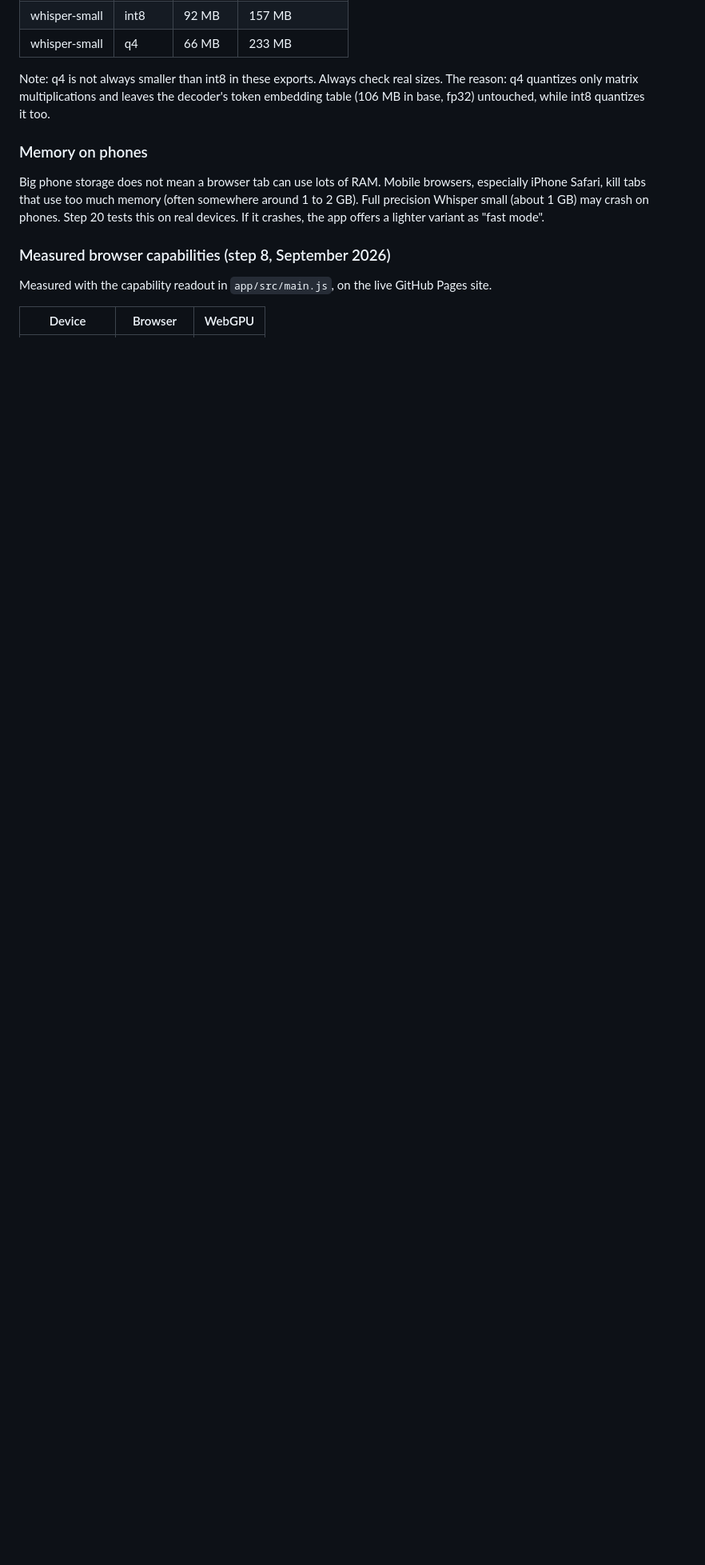
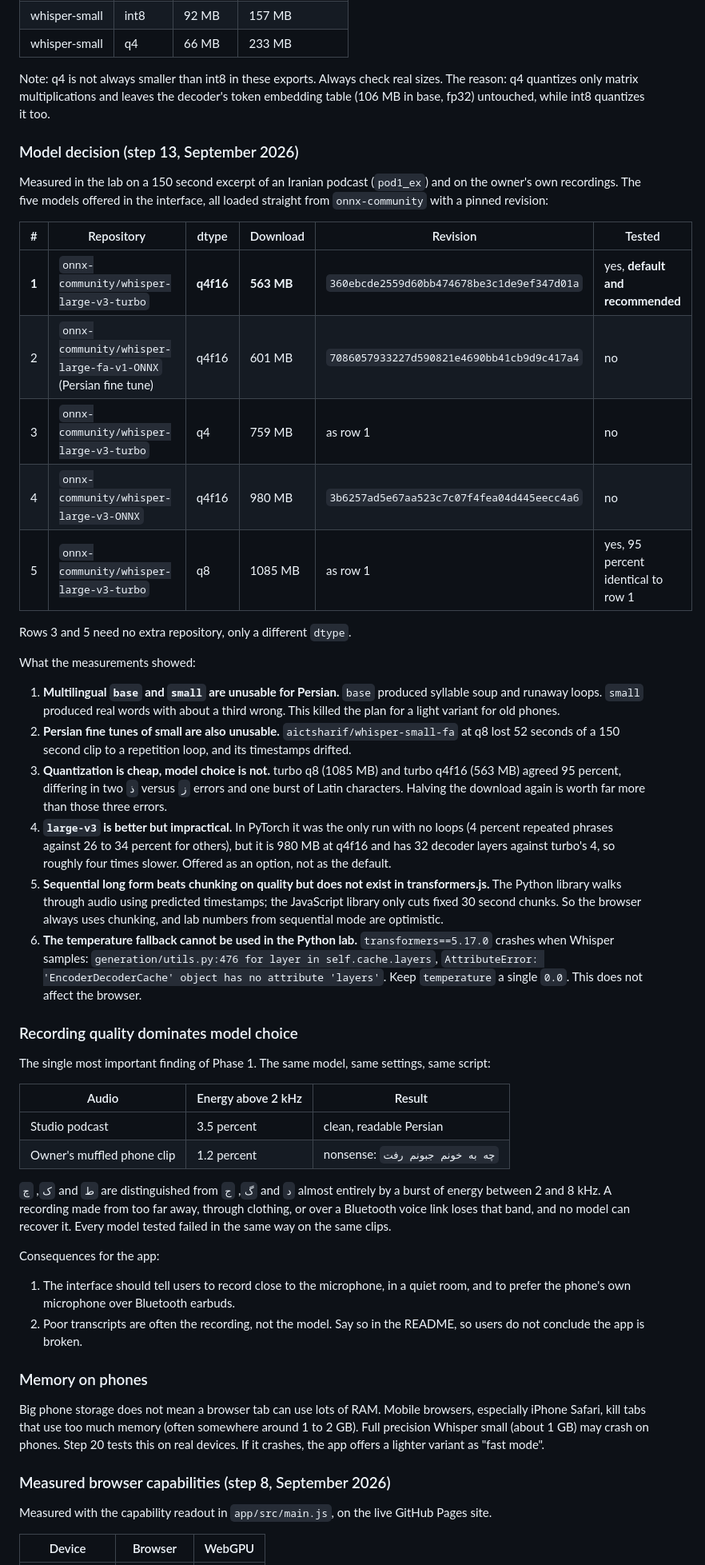
Before and after one commit to NimaaaAI/Write_audio_to_text, a Markdown page: CLAUDE.md, the part around one of its changes. Shown at 80% size. Drawn GitHub-style; blank space fills up the shorter version.

Commit message:
Record model decision, close phases 1 and 2

```diff
--- a/CLAUDE.md
+++ b/CLAUDE.md
@@ -174,6 +176,43 @@ This is a target. Files are created one at a time, following the plan.
 
 Note: q4 is not always smaller than int8 in these exports. Always check real sizes.
 The reason: q4 quantizes only matrix multiplications and leaves the decoder's token embedding table (106 MB in base, fp32) untouched, while int8 quantizes it too.
+
+### Model decision (step 13, September 2026)
+
+Measured in the lab on a 150 second excerpt of an Iranian podcast (`pod1_ex`) and on the owner's own recordings. The five models offered in the interface, all loaded straight from `onnx-community` with a pinned revision:
+
+| # | Repository | dtype | Download | Revision | Tested |
+|---|---|---|---|---|---|
+| **1** | `onnx-community/whisper-large-v3-turbo` | **q4f16** | **563 MB** | `360ebcde2559d60bb474678be3c1de9ef347d01a` | yes, **default and recommended** |
+| 2 | `onnx-community/whisper-large-fa-v1-ONNX` (Persian fine tune) | q4f16 | 601 MB | `7086057933227d590821e4690bb41cb9d9c417a4` | no |
+| 3 | `onnx-community/whisper-large-v3-turbo` | q4 | 759 MB | as row 1 | no |
+| 4 | `onnx-community/whisper-large-v3-ONNX` | q4f16 | 980 MB | `3b6257ad5e67aa523c7c07f4fea04d445eecc4a6` | no |
+| 5 | `onnx-community/whisper-large-v3-turbo` | q8 | 1085 MB | as row 1 | yes, 95 percent identical to row 1 |
+
+Rows 3 and 5 need no extra repository, only a different `dtype`.
+
+What the measurements showed:
+
+1. **Multilingual `base` and `small` are unusable for Persian.** `base` produced syllable soup and runaway loops. `small` produced real words with about a third wrong. This killed the plan for a light variant for old phones.
+2. **Persian fine tunes of small are also unusable.** `aictsharif/whisper-small-fa` at q8 lost 52 seconds of a 150 second clip to a repetition loop, and its timestamps drifted.
+3. **Quantization is cheap, model choice is not.** turbo q8 (1085 MB) and turbo q4f16 (563 MB) agreed 95 percent, differing in two `ذ` versus `ز` errors and one burst of Latin characters. Halving the download again is worth far more than those three errors.
+4. **`large-v3` is better but impractical.** In PyTorch it was the only run with no loops (4 percent repeated phrases against 26 to 34 percent for others), but it is 980 MB at q4f16 and has 32 decoder layers against turbo's 4, so roughly four times slower. Offered as an option, not as the default.
+5. **Sequential long form beats chunking on quality but does not exist in transformers.js.** The Python library walks through audio using predicted timestamps; the JavaScript library only cuts fixed 30 second chunks. So the browser always uses chunking, and lab numbers from sequential mode are optimistic.
+6. **The temperature fallback cannot be used in the Python lab.** `transformers==5.17.0` crashes when Whisper samples: `generation/utils.py:476 for layer in self.cache.layers`, `AttributeError: 'EncoderDecoderCache' object has no attribute 'layers'`. Keep `temperature` a single `0.0`. This does not affect the browser.
+
+### Recording quality dominates model choice
+The single most important finding of Phase 1. The same model, same settings, same script:
+
+| Audio | Energy above 2 kHz | Result |
+|---|---|---|
+| Studio podcast | 3.5 percent | clean, readable Persian |
+| Owner's muffled phone clip | 1.2 percent | nonsense: `چه به خونم جبونم رفت` |
+
+`ک`, `چ` and `ط` are distinguished from `گ`, `ج` and `د` almost entirely by a burst of energy between 2 and 8 kHz. A recording made from too far away, through clothing, or over a Bluetooth voice link loses that band, and no model can recover it. Every model tested failed in the same way on the same clips.
+
+Consequences for the app:
+1. The interface should tell users to record close to the microphone, in a quiet room, and to prefer the phone's own microphone over Bluetooth earbuds.
+2. Poor transcripts are often the recording, not the model. Say so in the README, so users do not conclude the app is broken.
 
 ### Memory on phones
 Big phone storage does not mean a browser tab can use lots of RAM. Mobile browsers, especially iPhone Safari, kill tabs that use too much memory (often somewhere around 1 to 2 GB). Full precision Whisper small (about 1 GB) may crash on phones. Step 20 tests this on real devices. If it crashes, the app offers a lighter variant as "fast mode".
```
Also changed, not shown: other parts of CLAUDE.md (+26 -19 lines).
